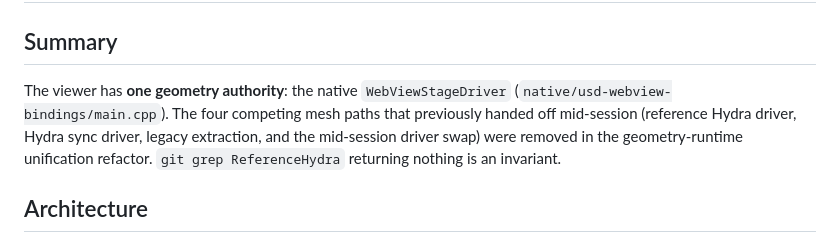
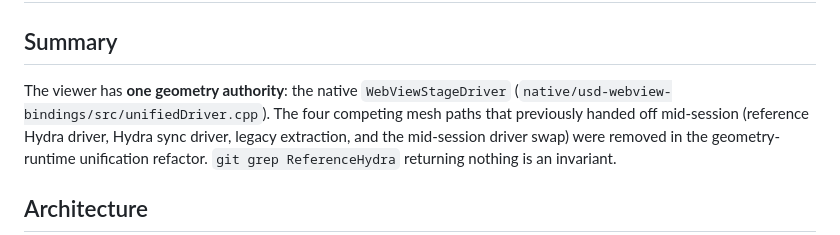
Before and after one commit to michaelybecker/usd-wg-webview-tempcopy, a Markdown page: docs/material-geometry-strategy.md, the part around the change. GitHub-like rendering.

```diff
--- a/docs/material-geometry-strategy.md
+++ b/docs/material-geometry-strategy.md
@@ -3,7 +3,7 @@
 ## Summary
 
 The viewer has **one geometry authority**: the native `WebViewStageDriver`
-(`native/usd-webview-bindings/main.cpp`). The four competing mesh paths that
+(`native/usd-webview-bindings/src/unifiedDriver.cpp`). The four competing mesh paths that
 previously handed off mid-session (reference Hydra driver, Hydra sync driver,
 legacy extraction, and the mid-session driver swap) were removed in the
 geometry-runtime unification refactor. `git grep ReferenceHydra` returning
```
Also changed, not shown: README.md (+13 -6 lines).
